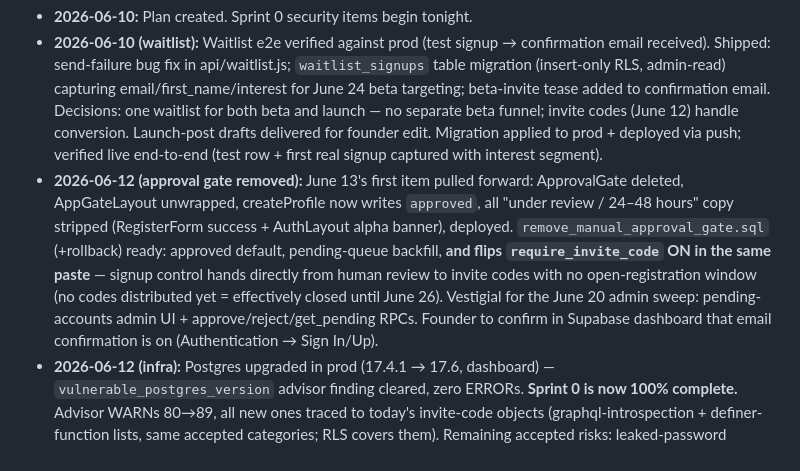
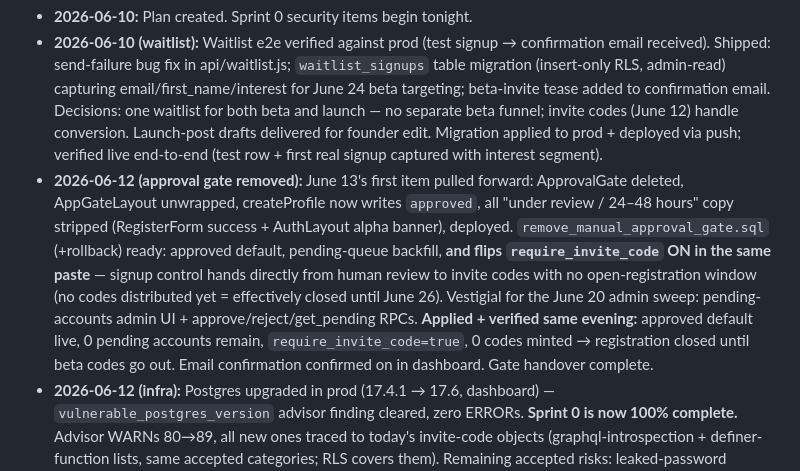
Before and after one commit to jbartczak99/RecollectKits, a Markdown page: Docs/BLITZ_PLAN.md, the part around the change. Drawn GitHub-style.

Commit message:
Verify approval-gate handover complete in prod
Co-Authored-By: Claude Fable 5 <noreply@anthropic.com>

```diff
--- a/Docs/BLITZ_PLAN.md
+++ b/Docs/BLITZ_PLAN.md
@@ -197,7 +197,7 @@ Per-kit privacy toggle · comments/moderation · collector archetype + gap analy
 
 - **2026-06-10:** Plan created. Sprint 0 security items begin tonight.
 - **2026-06-10 (waitlist):** Waitlist e2e verified against prod (test signup → confirmation email received). Shipped: send-failure bug fix in api/waitlist.js; `waitlist_signups` table migration (insert-only RLS, admin-read) capturing email/first_name/interest for June 24 beta targeting; beta-invite tease added to confirmation email. Decisions: one waitlist for both beta and launch — no separate beta funnel; invite codes (June 12) handle conversion. Launch-post drafts delivered for founder edit. Migration applied to prod + deployed via push; verified live end-to-end (test row + first real signup captured with interest segment).
-- **2026-06-12 (approval gate removed):** June 13's first item pulled forward: ApprovalGate deleted, AppGateLayout unwrapped, createProfile now writes `approved`, all "under review / 24–48 hours" copy stripped (RegisterForm success + AuthLayout alpha banner), deployed. `remove_manual_approval_gate.sql` (+rollback) ready: approved default, pending-queue backfill, **and flips `require_invite_code` ON in the same paste** — signup control hands directly from human review to invite codes with no open-registration window (no codes distributed yet = effectively closed until June 26). Vestigial for the June 20 admin sweep: pending-accounts admin UI + approve/reject/get_pending RPCs. Founder to confirm in Supabase dashboard that email confirmation is on (Authentication → Sign In/Up).
+- **2026-06-12 (approval gate removed):** June 13's first item pulled forward: ApprovalGate deleted, AppGateLayout unwrapped, createProfile now writes `approved`, all "under review / 24–48 hours" copy stripped (RegisterForm success + AuthLayout alpha banner), deployed. `remove_manual_approval_gate.sql` (+rollback) ready: approved default, pending-queue backfill, **and flips `require_invite_code` ON in the same paste** — signup control hands directly from human review to invite codes with no open-registration window (no codes distributed yet = effectively closed until June 26). Vestigial for the June 20 admin sweep: pending-accounts admin UI + approve/reject/get_pending RPCs. **Applied + verified same evening:** approved default live, 0 pending accounts remain, `require_invite_code=true`, 0 codes minted → registration closed until beta codes go out. Email confirmation confirmed on in dashboard. Gate handover complete.
 - **2026-06-12 (infra):** Postgres upgraded in prod (17.4.1 → 17.6, dashboard) — `vulnerable_postgres_version` advisor finding cleared, zero ERRORs. **Sprint 0 is now 100% complete.** Advisor WARNs 80→89, all new ones traced to today's invite-code objects (graphql-introspection + definer-function lists, same accepted categories; RLS covers them). Remaining accepted risks: leaked-password protection (Pro-only) and the always-true waitlist INSERT (public form by design).
 - **2026-06-12 (design night):** Catalog-first design session complete — all six decisions + edge cases recorded in `Docs/CATALOG_FIRST_DESIGN.md`: (1) uncataloged identity via `user_jerseys.submission_id` FK (COALESCE identity, no duplicated fields); (2) pending kits owner-only until approved; (3) approval RPC auto-links without touching user data, conflicts flagged `duplicate` for manual merge — also replaces the broken `approve_jersey_submission`; (4) found path = instant 2-click add, existing details flag/notify loop chases the rest; (5) not-found wizard slimmed to team+season+type (photo optional, extras in expander, admin canonicalizes at approval); (6) single search-first entry point, direct wizard entry removed. `add_invite_codes.sql` applied to prod + verified (3 tables, trigger live, flag off). Tomorrow (June 13) is pure execution: `submission_id` migration + found path, per the build slices in the design doc.
 - **2026-06-12 (invite codes):** Invite-code system built TDD-first (26 tests specced and committed before implementation; all pass; build clean). Shipped: `add_invite_codes.sql` (+rollback) — `invite_codes`/`invite_redemptions` tables, `app_settings` flag table, anon `validate_invite_code` RPC, auth.users trigger that atomically redeems codes (row-lock serializes racing signups on a code's last use); per-channel generator script emitting paste-ready SQL + CSV (output gitignored — codes are secrets); RegisterForm shows + pre-validates the code field only when the flag is on. Decisions: (1) enforcement is server-side via signup trigger reading `app_settings.require_invite_code` — flip the flag beta-open morning with one UPDATE, no deploy; (2) flag defaults false so nothing changes for current signups; (3) one redemption per user, codes default single-use. **Founder action: paste `add_invite_codes.sql` via SQL editor** (committed migration, moratorium-compliant) — safe to apply any time before June 26.
```
